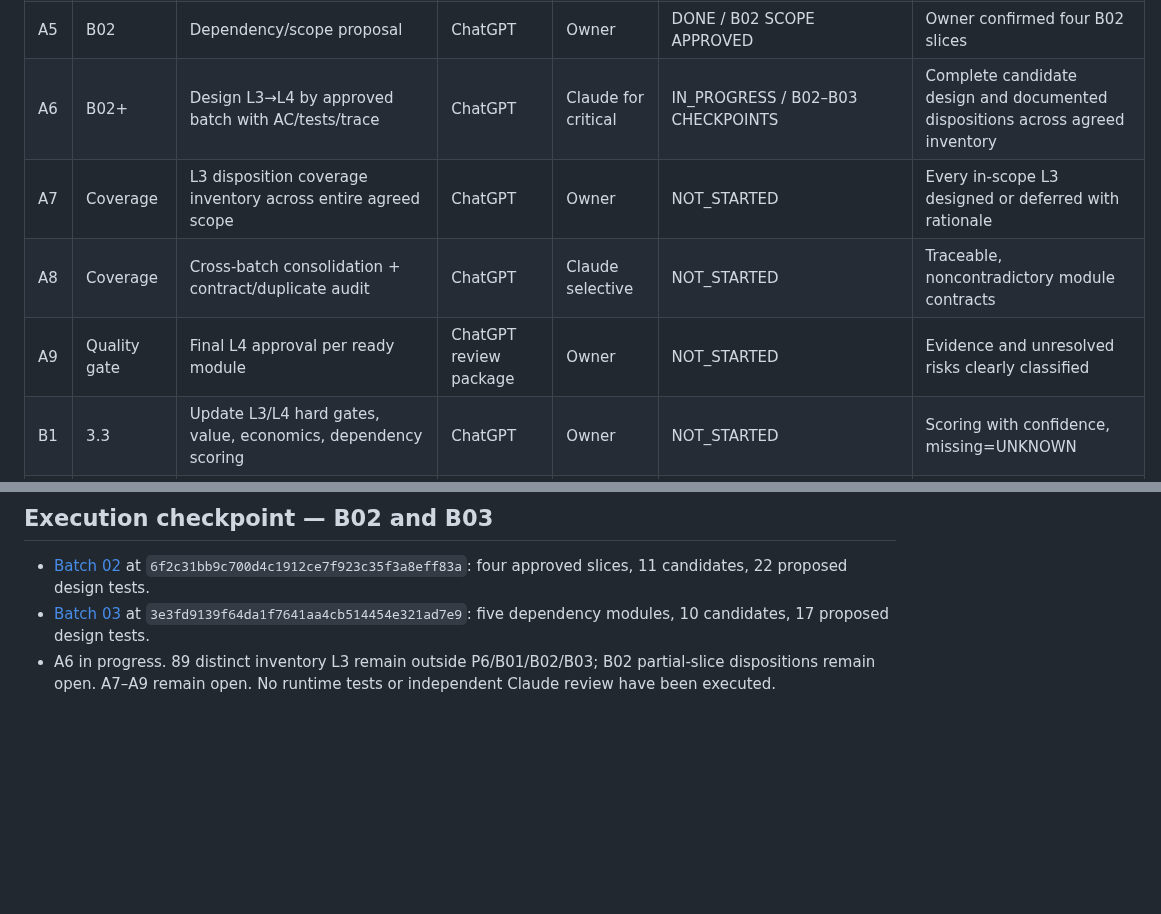
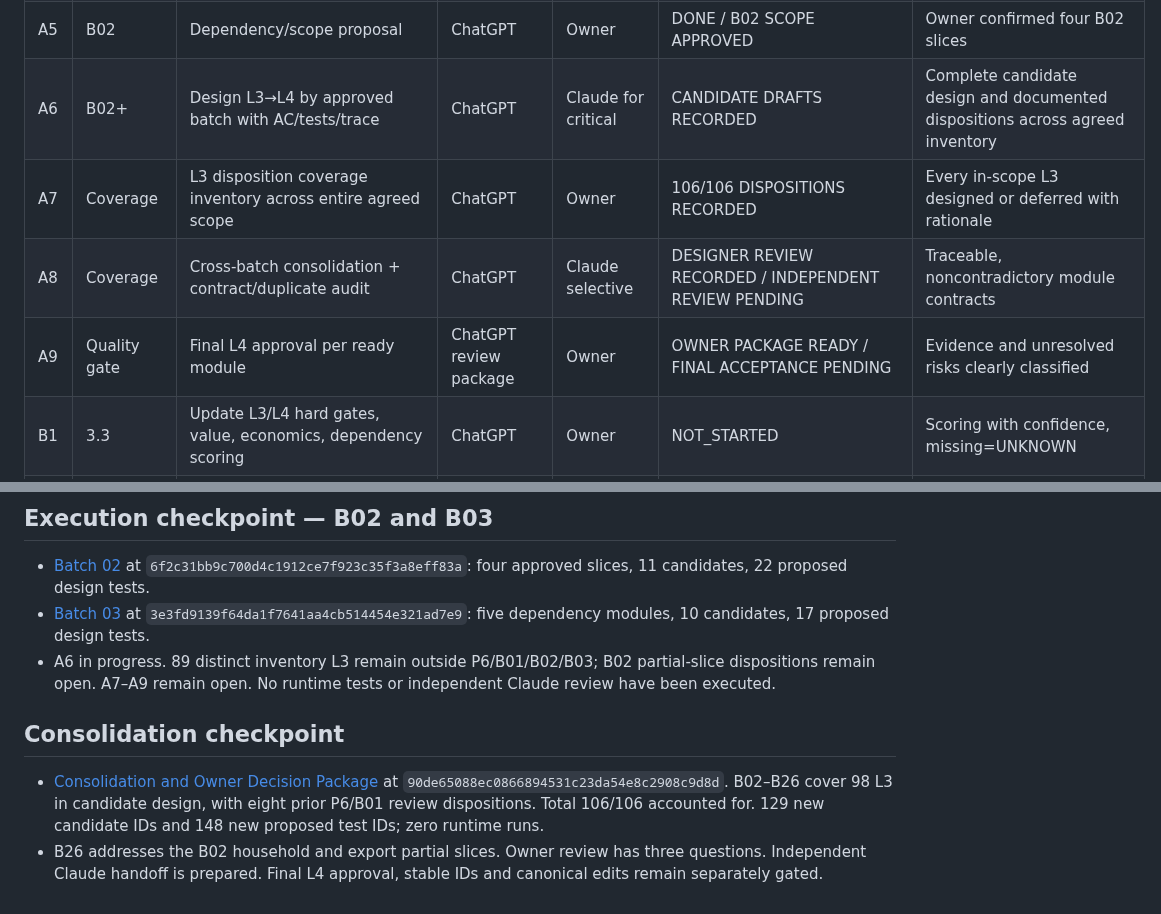
Before and after one commit to ChadNguyen1608/app-parent-pal, a Markdown page: documents/app-design-document/Feature_3_2_to_Phase_3_Execution_Tracker_REVIEW.md, 2 parts joined by grey strips. Rendered like a GitHub page; blank space fills up the shorter version.

Commit message:
docs(l4): record consolidation and Owner review status

```diff
--- a/documents/app-design-document/Feature_3_2_to_Phase_3_Execution_Tracker_REVIEW.md
+++ b/documents/app-design-document/Feature_3_2_to_Phase_3_Execution_Tracker_REVIEW.md
@@ -12,10 +12,10 @@
 | A3 | B01/P5/P6 | P5 missing 5 IDs, 9 semantic ambiguities, P6 F-023/F-021 | ChatGPT | Claude targeted | OPEN_EVIDENCE | Exact test IDs and source/version recovered |
 | A4 | B01 | v3.1 4 MEDIUM + 3 LOW evidence review | ChatGPT | Claude if high-risk | PROPOSED_FIX/NOT_VERIFIED | Verify against original test oracle |
 | A5 | B02 | Dependency/scope proposal | ChatGPT | Owner | DONE / B02 SCOPE APPROVED | Owner confirmed four B02 slices |
-| A6 | B02+ | Design L3→L4 by approved batch with AC/tests/trace | ChatGPT | Claude for critical | IN_PROGRESS / B02–B03 CHECKPOINTS | Complete candidate design and documented dispositions across agreed inventory |
-| A7 | Coverage | L3 disposition coverage inventory across entire agreed scope | ChatGPT | Owner | NOT_STARTED | Every in-scope L3 designed or deferred with rationale |
-| A8 | Coverage | Cross-batch consolidation + contract/duplicate audit | ChatGPT | Claude selective | NOT_STARTED | Traceable, noncontradictory module contracts |
-| A9 | Quality gate | Final L4 approval per ready module | ChatGPT review package | Owner | NOT_STARTED | Evidence and unresolved risks clearly classified |
+| A6 | B02+ | Design L3→L4 by approved batch with AC/tests/trace | ChatGPT | Claude for critical | CANDIDATE DRAFTS RECORDED | Complete candidate design and documented dispositions across agreed inventory |
+| A7 | Coverage | L3 disposition coverage inventory across entire agreed scope | ChatGPT | Owner | 106/106 DISPOSITIONS RECORDED | Every in-scope L3 designed or deferred with rationale |
+| A8 | Coverage | Cross-batch consolidation + contract/duplicate audit | ChatGPT | Claude selective | DESIGNER REVIEW RECORDED / INDEPENDENT REVIEW PENDING | Traceable, noncontradictory module contracts |
+| A9 | Quality gate | Final L4 approval per ready module | ChatGPT review package | Owner | OWNER PACKAGE READY / FINAL ACCEPTANCE PENDING | Evidence and unresolved risks clearly classified |
 | B1 | 3.3 | Update L3/L4 hard gates, value, economics, dependency scoring | ChatGPT | Owner | NOT_STARTED | Scoring with confidence, missing=UNKNOWN |
 | B2 | 3.4 | Expand 12 use case families to flows/permission/data/AI-policy | ChatGPT | Claude focused | NOT_STARTED | Main/alternative/error paths trace to L4 |
 | B3 | 3.5+ | Complete remaining Feature Planning as authorized | ChatGPT | Owner | WAIT_FOR_STAGE_GATE | Do not jump stages unapproved |
@@ -48,3 +48,8 @@ Owner explicitly approved **all four** Batch 02 L3 modules in proposed workstrea
 - [Batch 02](Feature_3_2_L4_B02_Design_and_Checkpoint_REVIEW.md) at `6f2c31bb9c700d4c1912ce7f923c35f3a8eff83a`: four approved slices, 11 candidates, 22 proposed design tests.
 - [Batch 03](Feature_3_2_L4_B03_Design_and_Checkpoint_REVIEW.md) at `3e3fd9139f64da1f7641aa4cb514454e321ad7e9`: five dependency modules, 10 candidates, 17 proposed design tests.
 - A6 in progress. 89 distinct inventory L3 remain outside P6/B01/B02/B03; B02 partial-slice dispositions remain open. A7–A9 remain open. No runtime tests or independent Claude review have been executed.
+
+## Consolidation checkpoint
+
+- [Consolidation and Owner Decision Package](Feature_3_2_L4_Consolidation_and_Owner_Decision_Package_REVIEW.md) at `90de65088ec0866894531c23da54e8c2908c9d8d`. B02–B26 cover 98 L3 in candidate design, with eight prior P6/B01 review dispositions. Total 106/106 accounted for. 129 new candidate IDs and 148 new proposed test IDs; zero runtime runs.
+- B26 addresses the B02 household and export partial slices. Owner review has three questions. Independent Claude handoff is prepared. Final L4 approval, stable IDs and canonical edits remain separately gated.
```
